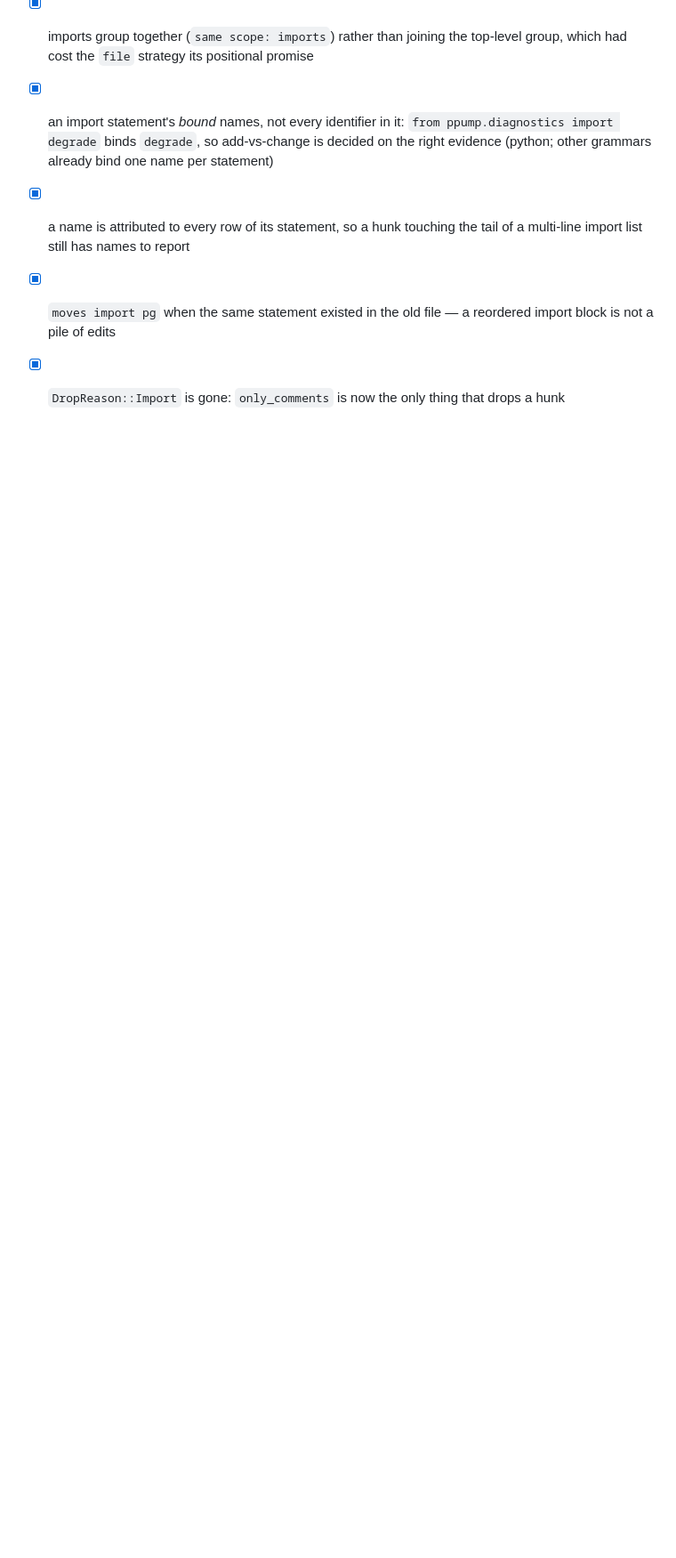
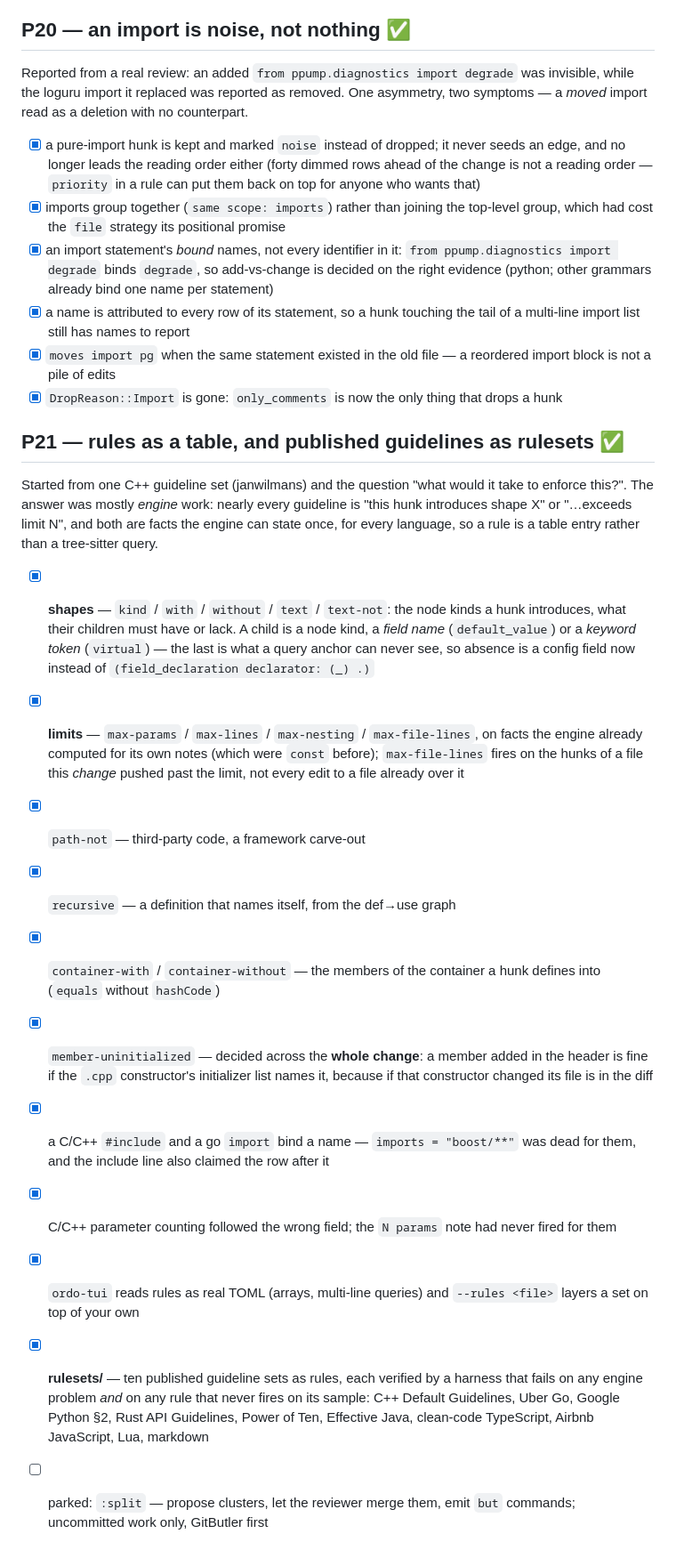
Before and after one commit to FoamScience/ordo, a Markdown page: TASKS.md, the part around the change. Shown at 89% size. GitHub-like rendering; blank space fills up the shorter version.

Commit message:
docs: record P21 in TASKS

```diff
--- a/TASKS.md
+++ b/TASKS.md
@@ -260,3 +260,41 @@ counterpart.
       reordered import block is not a pile of edits
 - [x] `DropReason::Import` is gone: `only_comments` is now the only thing that
       drops a hunk
+
+## P21 — rules as a table, and published guidelines as rulesets  ✅
+
+Started from one C++ guideline set (janwilmans) and the question "what would it
+take to enforce this?". The answer was mostly *engine* work: nearly every
+guideline is "this hunk introduces shape X" or "…exceeds limit N", and both are
+facts the engine can state once, for every language, so a rule is a table entry
+rather than a tree-sitter query.
+
+- [x] **shapes** — `kind` / `with` / `without` / `text` / `text-not`: the node
+      kinds a hunk introduces, what their children must have or lack. A child is
+      a node kind, a *field name* (`default_value`) or a *keyword token*
+      (`virtual`) — the last is what a query anchor can never see, so absence is
+      a config field now instead of `(field_declaration declarator: (_) .)`
+- [x] **limits** — `max-params` / `max-lines` / `max-nesting` / `max-file-lines`,
+      on facts the engine already computed for its own notes (which were `const`
+      before); `max-file-lines` fires on the hunks of a file this *change*
+      pushed past the limit, not every edit to a file already over it
+- [x] `path-not` — third-party code, a framework carve-out
+- [x] `recursive` — a definition that names itself, from the def→use graph
+- [x] `container-with` / `container-without` — the members of the container a
+      hunk defines into (`equals` without `hashCode`)
+- [x] `member-uninitialized` — decided across the **whole change**: a member
+      added in the header is fine if the `.cpp` constructor's initializer list
+      names it, because if that constructor changed its file is in the diff
+- [x] a C/C++ `#include` and a go `import` bind a name — `imports = "boost/**"`
+      was dead for them, and the include line also claimed the row after it
+- [x] C/C++ parameter counting followed the wrong field; the `N params` note had
+      never fired for them
+- [x] `ordo-tui` reads rules as real TOML (arrays, multi-line queries) and
+      `--rules <file>` layers a set on top of your own
+- [x] **rulesets/** — ten published guideline sets as rules, each verified by a
+      harness that fails on any engine problem *and* on any rule that never
+      fires on its sample: C++ Default Guidelines, Uber Go, Google Python §2,
+      Rust API Guidelines, Power of Ten, Effective Java, clean-code TypeScript,
+      Airbnb JavaScript, Lua, markdown
+- [ ] parked: `:split` — propose clusters, let the reviewer merge them, emit
+      `but` commands; uncommitted work only, GitButler first
```
